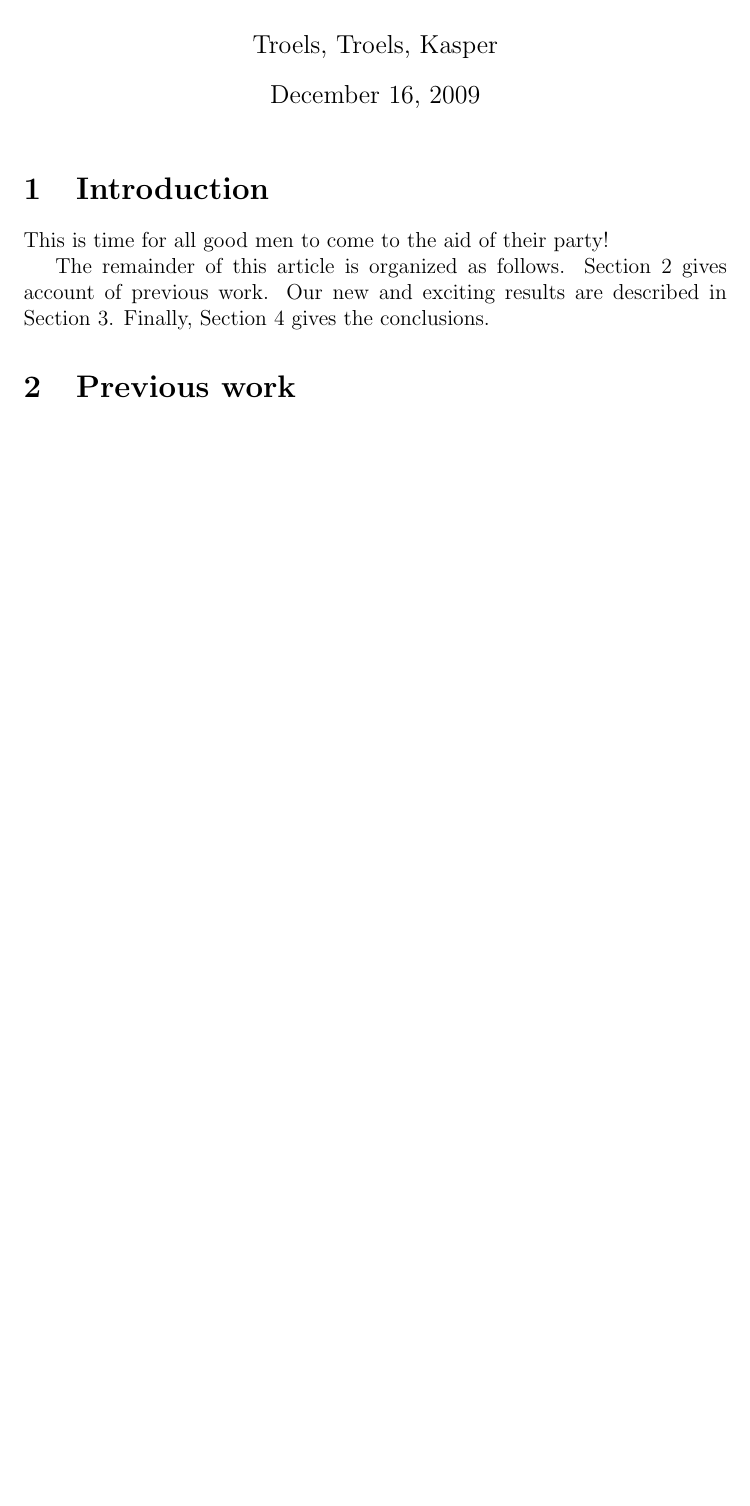
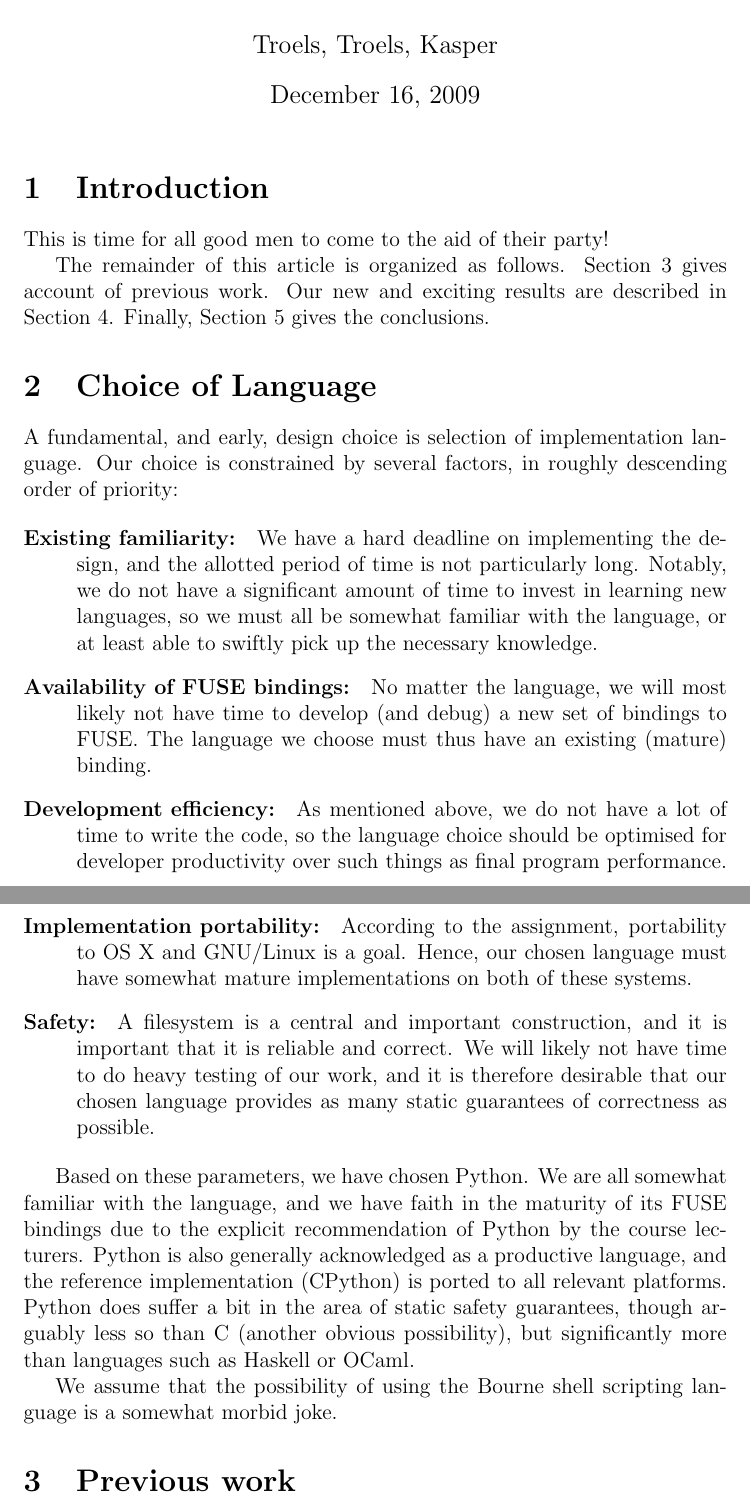
Before and after one commit to athas/sysdesign, a LaTeX problem sheet (assignment2/report/design.tex): part of the page before the commit and two parts of pages 1 and 2 of 2 after it, the two joined at a grey line, cut so that both start at the same text, the shorter picture padded with empty space. Compiled offline with pdfLaTeX.

Commit message:
Document language choice.

```diff
--- a/assignment2/report/design.tex
+++ b/assignment2/report/design.tex
@@ -20,6 +20,51 @@ Section~\ref{previous work} gives account of previous work.  Our new
 and exciting results are described in Section~\ref{results}.  Finally,
 Section~\ref{conclusions} gives the conclusions.
 
+\section{Choice of Language}
+
+A fundamental, and early, design choice is selection of implementation
+language.  Our choice is constrained by several factors, in roughly
+descending order of priority:
+
+\begin{description}
+\item[Existing familiarity: ] We have a hard deadline on
+  implementing the design, and the allotted period of time is not
+  particularly long.  Notably, we do not have a significant amount of
+  time to invest in learning new languages, so we must all be somewhat
+  familiar with the language, or at least able to swiftly pick up the
+  necessary knowledge.
+\item[Availability of FUSE bindings: ] No matter the language, we will
+  most likely not have time to develop (and debug) a new set of
+  bindings to FUSE.  The language we choose must thus have an existing
+  (mature) binding.
+\item[Development efficiency: ] As mentioned above, we do not have a
+  lot of time to write the code, so the language choice should be
+  optimised for developer productivity over such things as final
+  program performance.
+\item[Implementation portability: ] According to the assignment,
+  portability to OS X and GNU/Linux is a goal.  Hence, our chosen
+  language must have somewhat mature implementations on both of these
+  systems.
+\item[Safety: ] A filesystem is a central and important construction,
+  and it is important that it is reliable and correct.  We will likely
+  not have time to do heavy testing of our work, and it is therefore
+  desirable that our chosen language provides as many static
+  guarantees of correctness as possible.
+\end{description}
+
+Based on these parameters, we have chosen Python.  We are all somewhat
+familiar with the language, and we have faith in the maturity of its
+FUSE bindings due to the explicit recommendation of Python by the
+course lecturers.  Python is also generally acknowledged as a
+productive language, and the reference implementation (CPython) is
+ported to all relevant platforms.  Python does suffer a bit in the
+area of static safety guarantees, though arguably less so than C
+(another obvious possibility), but significantly more than languages
+such as Haskell or OCaml.
+
+We assume that the possibility of using the Bourne shell scripting
+language is a somewhat morbid joke.
+
 \section{Previous work}\label{previous work}
 A much longer \LaTeXe{} example was written by Gil~\cite{Gil:02}.
 
```
